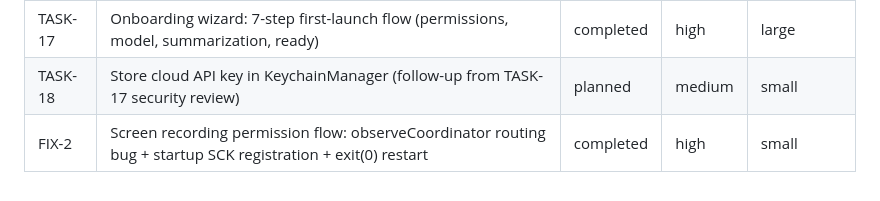
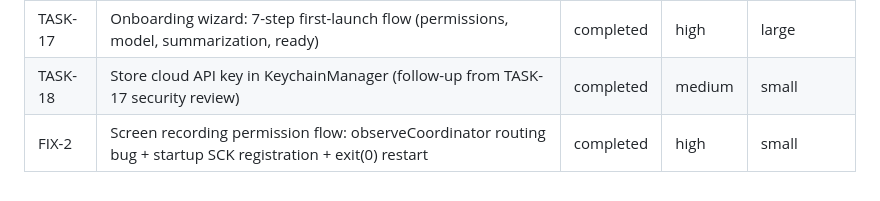
Before and after one commit to maximov365/Voxema, a Markdown page: docs/TASKS.md, the part around the change. Rendered like a GitHub page.

```diff
--- a/docs/TASKS.md
+++ b/docs/TASKS.md
@@ -29,5 +29,5 @@
 | TASK-15 | UI Localization: Localizable.xcstrings + EN/RU/SR translations | completed | medium | medium |
 | TASK-16 | Brand assets: AppIcon.appiconset + menu bar template image + UI token alignment | completed | high | small |
 | TASK-17 | Onboarding wizard: 7-step first-launch flow (permissions, model, summarization, ready) | completed | high | large |
-| TASK-18 | Store cloud API key in KeychainManager (follow-up from TASK-17 security review) | planned | medium | small |
+| TASK-18 | Store cloud API key in KeychainManager (follow-up from TASK-17 security review) | completed | medium | small |
 | FIX-2   | Screen recording permission flow: observeCoordinator routing bug + startup SCK registration + exit(0) restart | completed | high | small |
```
Also changed, not shown: docs/LESSONS_LEARNED.md (+18 -0 lines).
